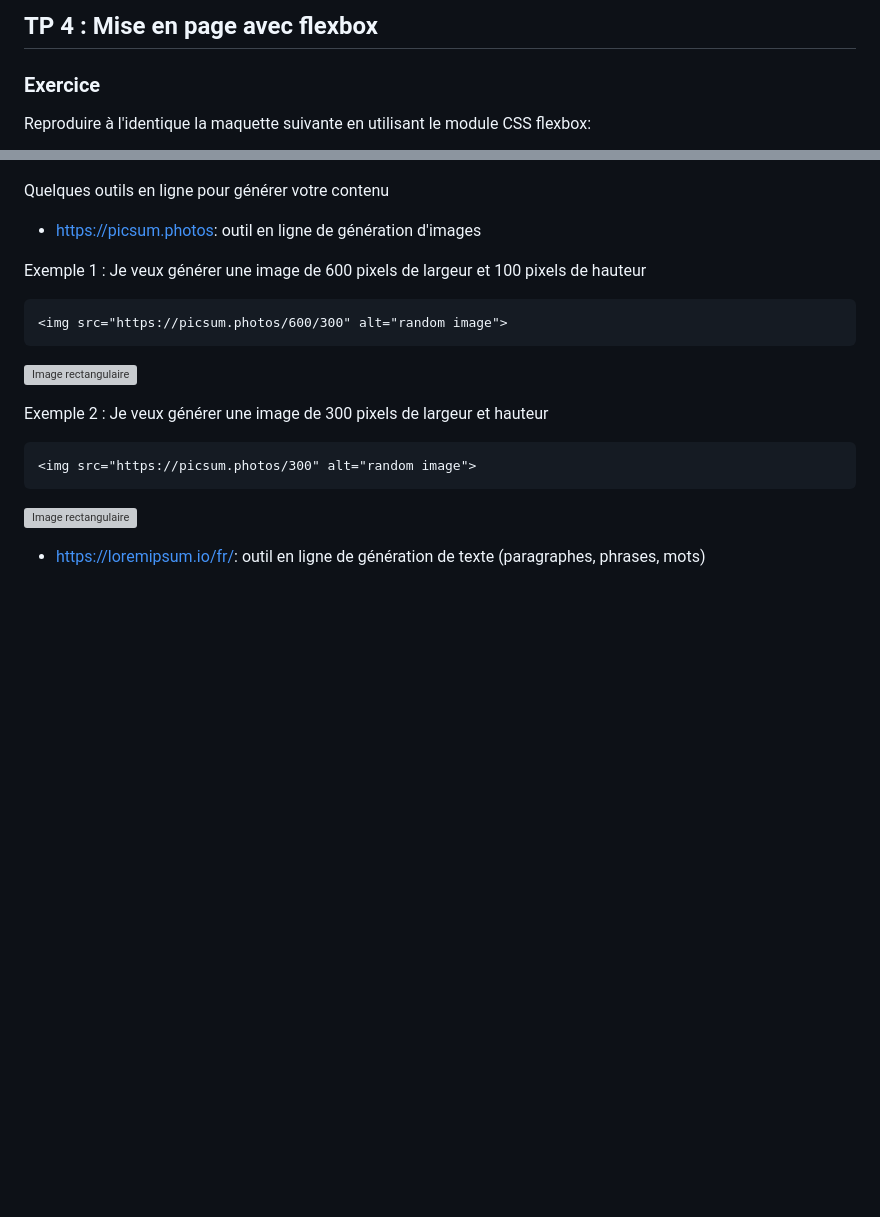
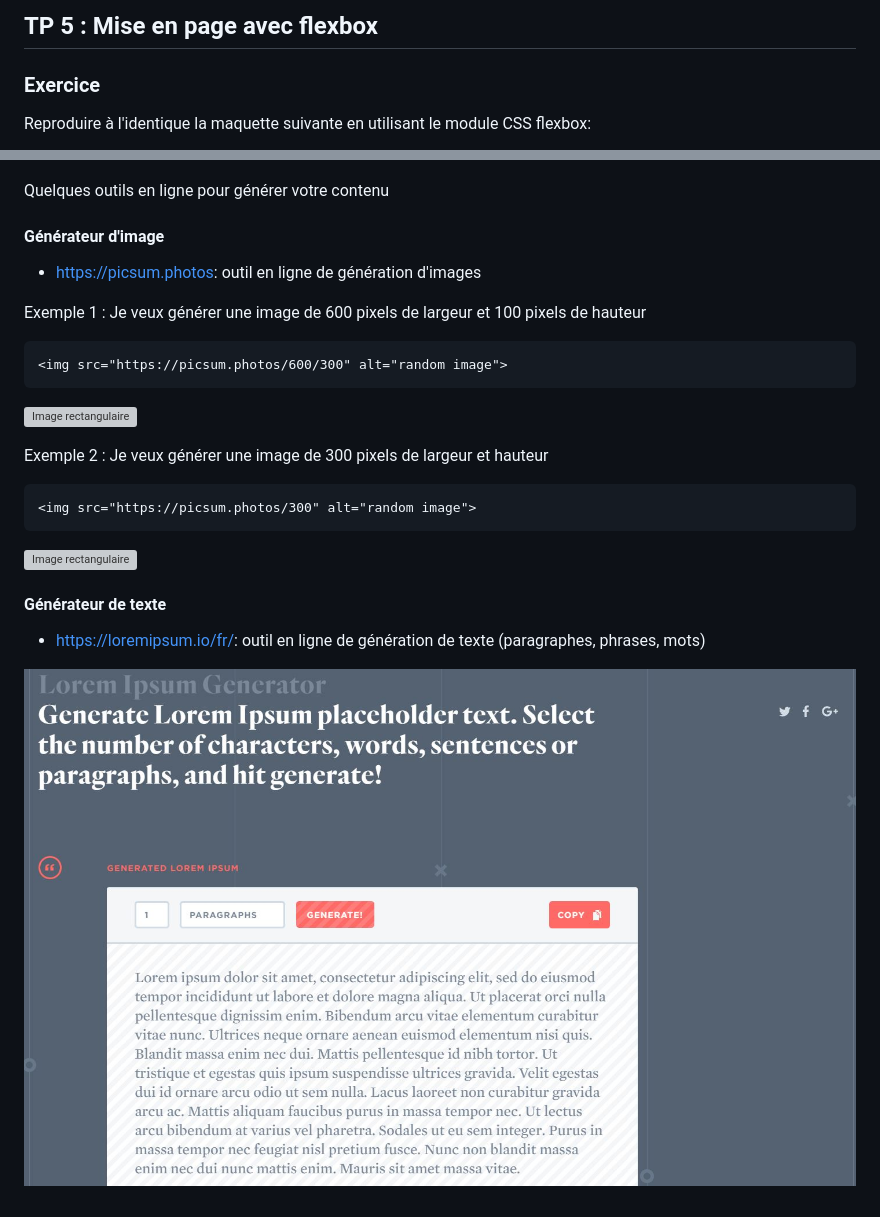
Before and after one commit to techmindconsulting/workshop-css, a Markdown page: tp-5/tp-5.md, 2 parts joined by grey strips. Rendered like a GitHub page; pictures changed too: tp-5/lorem-ipsum-generator.jpg (added); blank space fills up the shorter version; grey boxes are pictures that could not be loaded.

Commit message:
update tp-5

```diff
--- a/tp-5/tp-5.md
+++ b/tp-5/tp-5.md
@@ -1,4 +1,4 @@
-## TP 4 : Mise en page avec flexbox
+## TP 5 : Mise en page avec flexbox
 
 ### Exercice
 
@@ -8,6 +8,7 @@ Reproduire à l'identique la maquette suivante en utilisant le module CSS flexbo
 
 Quelques outils en ligne pour générer votre contenu
 
+#### Générateur d'image
 - https://picsum.photos: outil en ligne de génération d'images
 
 Exemple 1 : Je veux générer une image de 600 pixels de largeur et 100 pixels de hauteur
@@ -26,4 +27,8 @@ Exemple 2 : Je veux générer une image de 300 pixels de largeur et hauteur
 ![Image rectangulaire](https://picsum.photos/300)
 
 
+#### Générateur de texte
+
 - https://loremipsum.io/fr/: outil en ligne de génération de texte (paragraphes, phrases, mots)
+
+![Lorem ipsum generator](lorem-ipsum-generator.jpg)
```
